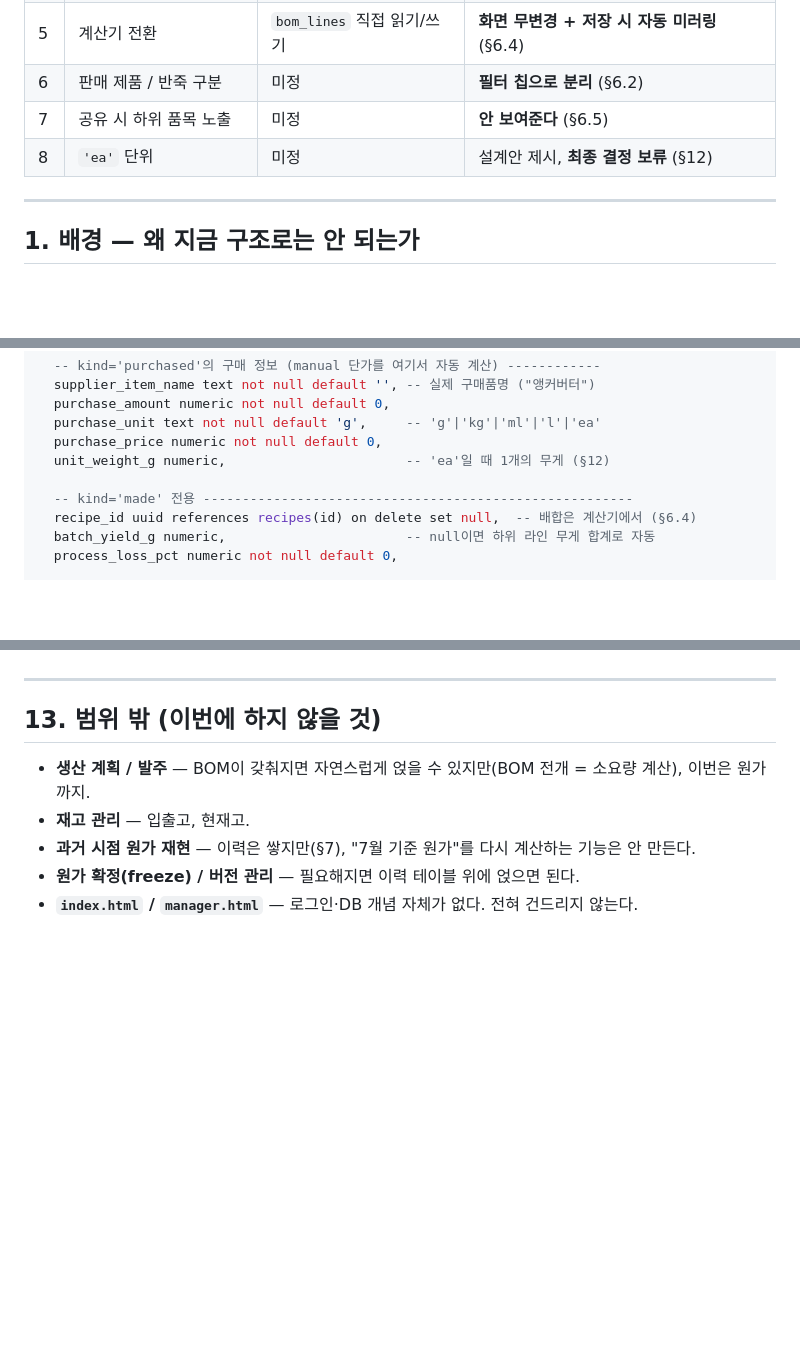
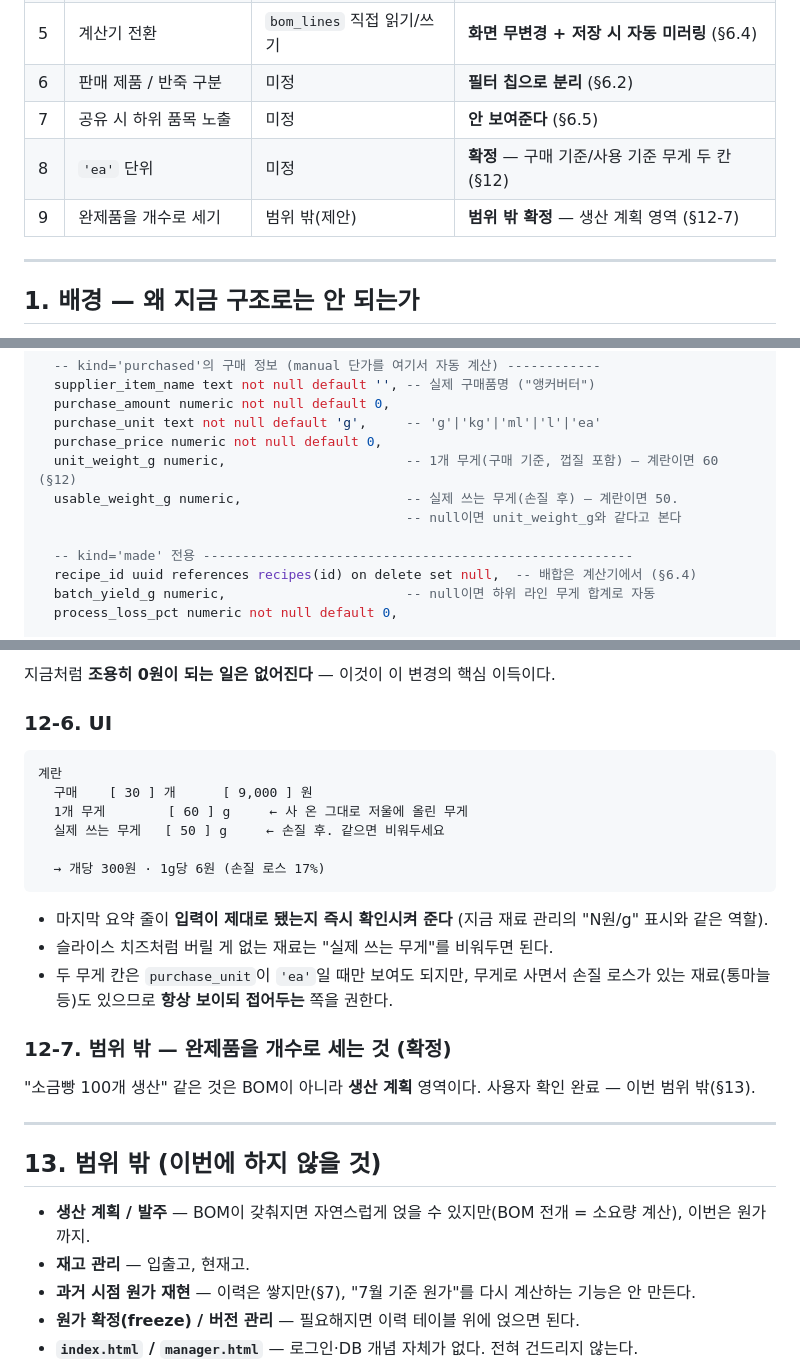
Before and after one commit to gigimeal-netizen/gigimeal-netizen.github.io, a Markdown page: 2026-08-18_BOM원가계산_스펙.md, 3 parts joined by grey strips. Drawn GitHub-style; blank space fills up the shorter version.

````diff
--- a/2026-08-18_BOM원가계산_스펙.md
+++ b/2026-08-18_BOM원가계산_스펙.md
@@ -20,7 +20,8 @@
 | 5 | 계산기 전환 | `bom_lines` 직접 읽기/쓰기 | **화면 무변경 + 저장 시 자동 미러링** (§6.4) |
 | 6 | 판매 제품 / 반죽 구분 | 미정 | **필터 칩으로 분리** (§6.2) |
 | 7 | 공유 시 하위 품목 노출 | 미정 | **안 보여준다** (§6.5) |
-| 8 | `'ea'` 단위 | 미정 | 설계안 제시, **최종 결정 보류** (§12) |
+| 8 | `'ea'` 단위 | 미정 | **확정** — 구매 기준/사용 기준 무게 두 칸 (§12) |
+| 9 | 완제품을 개수로 세기 | 범위 밖(제안) | **범위 밖 확정** — 생산 계획 영역 (§12-7) |
 
 ---
 
@@ -221,7 +222,9 @@ create table items (
   purchase_amount numeric not null default 0,
   purchase_unit text not null default 'g',     -- 'g'|'kg'|'ml'|'l'|'ea'
   purchase_price numeric not null default 0,
-  unit_weight_g numeric,                       -- 'ea'일 때 1개의 무게 (§12)
+  unit_weight_g numeric,                       -- 1개 무게(구매 기준, 껍질 포함) — 계란이면 60 (§12)
+  usable_weight_g numeric,                     -- 실제 쓰는 무게(손질 후) — 계란이면 50.
+                                               -- null이면 unit_weight_g와 같다고 본다
 
   -- kind='made' 전용 -------------------------------------------------------
   recipe_id uuid references recipes(id) on delete set null,  -- 배합은 계산기에서 (§6.4)
@@ -773,3 +805,26 @@ CSV 날짜 매핑, 이력 쌓기, 품목 상세의 가격 변화 표.
+지금처럼 **조용히 0원이 되는 일은 없어진다** — 이것이 이 변경의 핵심 이득이다.
+
+### 12-6. UI
+
+```
+계란
+  구매    [ 30 ] 개      [ 9,000 ] 원
+  1개 무게        [ 60 ] g     ← 사 온 그대로 저울에 올린 무게
+  실제 쓰는 무게   [ 50 ] g     ← 손질 후. 같으면 비워두세요
+
+  → 개당 300원 · 1g당 6원 (손질 로스 17%)
+```
+
+- 마지막 요약 줄이 **입력이 제대로 됐는지 즉시 확인시켜 준다**
+  (지금 재료 관리의 "N원/g" 표시와 같은 역할).
+- 슬라이스 치즈처럼 버릴 게 없는 재료는 "실제 쓰는 무게"를 비워두면 된다.
+- 두 무게 칸은 `purchase_unit`이 `'ea'`일 때만 보여도 되지만,
+  무게로 사면서 손질 로스가 있는 재료(통마늘 등)도 있으므로 **항상 보이되 접어두는** 쪽을 권한다.
+
+### 12-7. 범위 밖 — 완제품을 개수로 세는 것 (확정)
+
+"소금빵 100개 생산" 같은 것은 BOM이 아니라 **생산 계획** 영역이다.
+사용자 확인 완료 — 이번 범위 밖(§13).
 
 ---
 
````
Also changed, not shown: other parts of 2026-08-18_BOM원가계산_스펙.md (+56 -27 lines).
